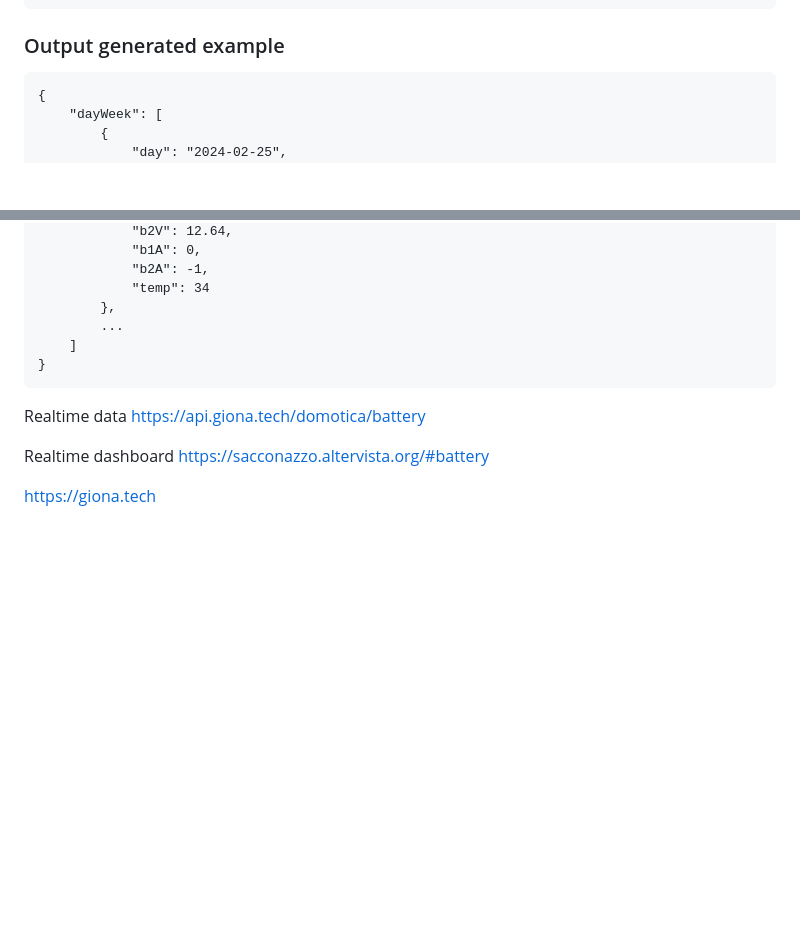
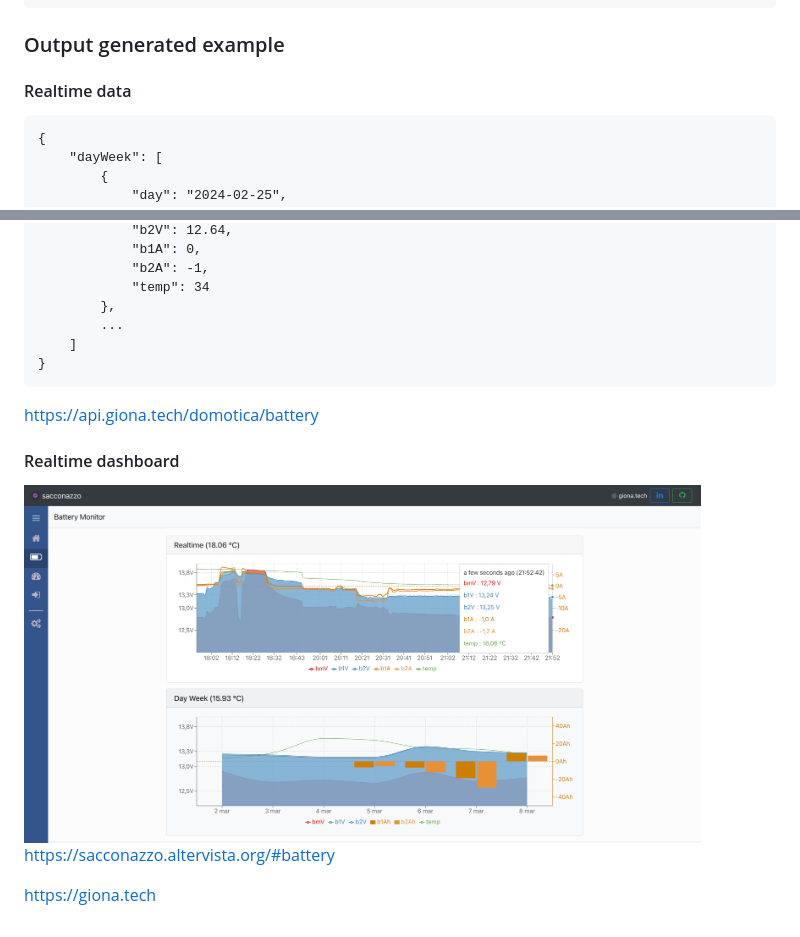
Before and after one commit to sacconazzo/gpio-rpi-van-battery-stats, a Markdown page: README.md, 2 parts joined by grey strips. GitHub-like rendering; pictures changed too: res/img/dashboard.png (added); blank space fills up the shorter version.

Commit message:
samples

````diff
--- a/README.md
+++ b/README.md
@@ -50,6 +50,8 @@ sudo yarn manager &
 ```
 
 ### Output generated example
+
+#### Realtime data
 
 ```
 {
@@ -114,10 +116,12 @@ sudo yarn manager &
 }
 ```
 
-Realtime data
 https://api.giona.tech/domotica/battery
 
-Realtime dashboard
+#### Realtime dashboard
+
+<img src="res/img/dashboard.png" alt="web app" width="90%" />
+
 https://sacconazzo.altervista.org/#battery
 
 https://giona.tech
````
